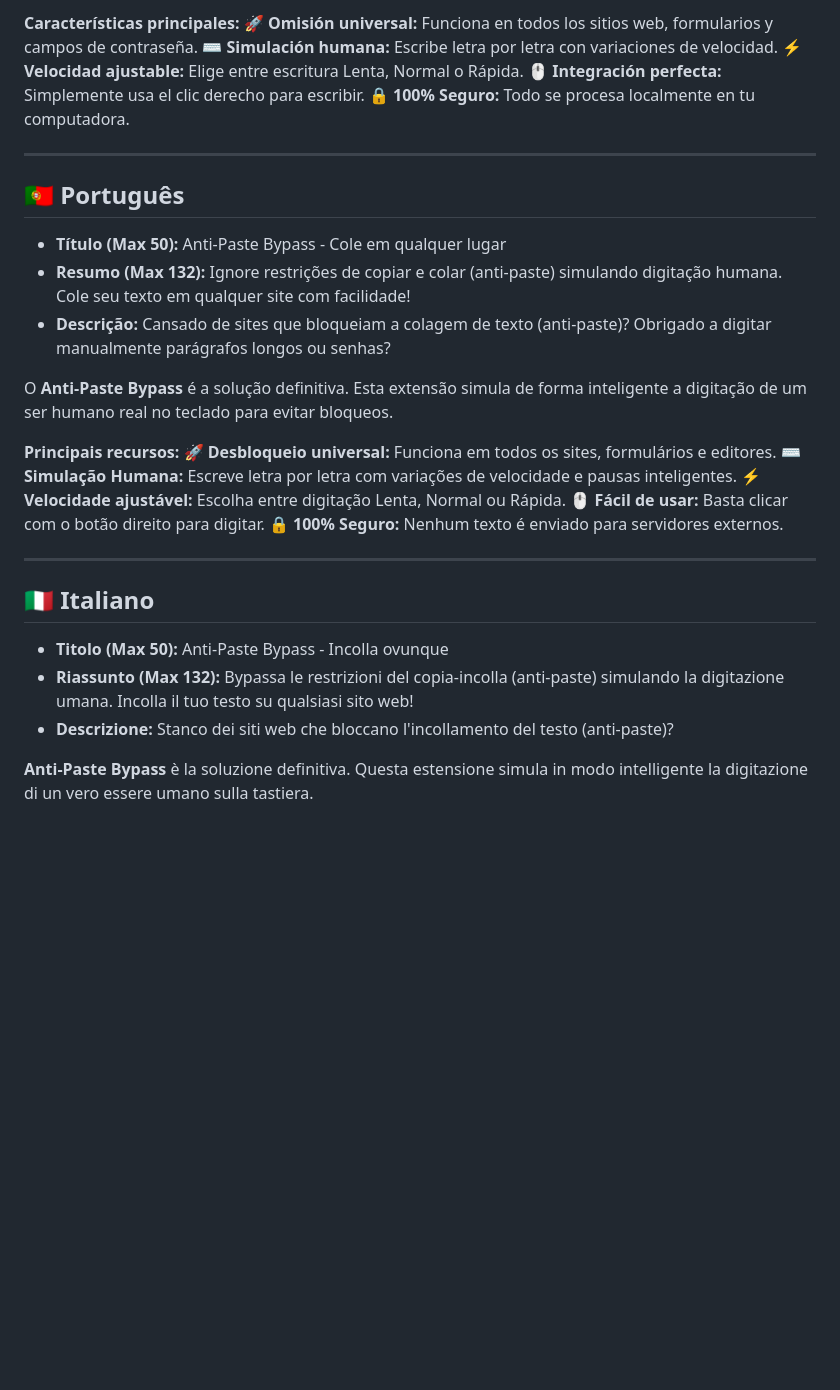
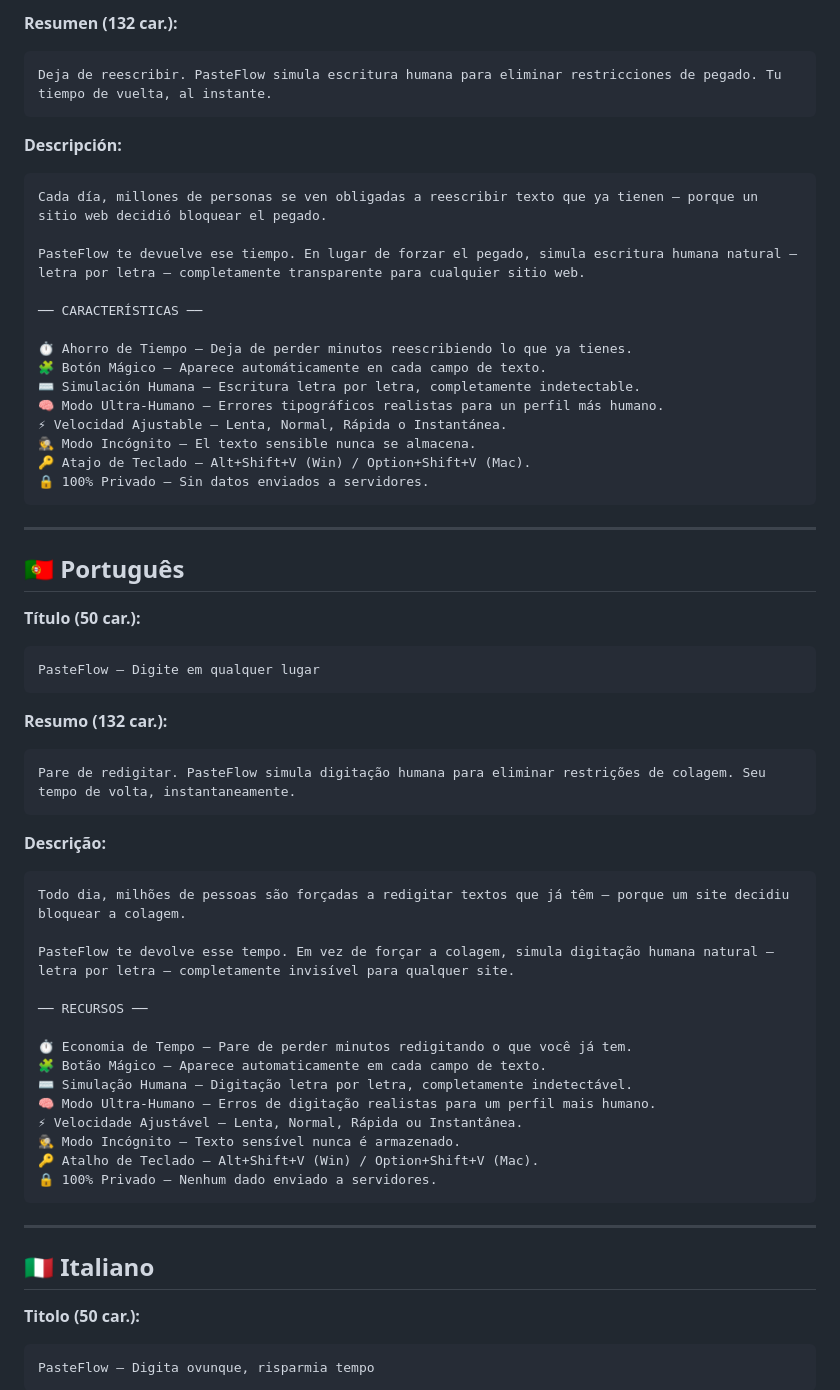
Before and after one commit to AlexisAMZ/antipaste-bypass, a Markdown page: CHROMEWEBSTORE.md, the part around one of its changes. GitHub-like rendering; blank space fills up the shorter version.

````diff
--- a/CHROMEWEBSTORE.md
+++ b/CHROMEWEBSTORE.md
@@ -48,35 +135,65 @@ Tired of websites that block you from pasting text (anti-paste)? Forced to manua
 
-**Características principales:**
-🚀 **Omisión universal:** Funciona en todos los sitios web, formularios y campos de contraseña.
-⌨️ **Simulación humana:** Escribe letra por letra con variaciones de velocidad.
-⚡ **Velocidad ajustable:** Elige entre escritura Lenta, Normal o Rápida.
-🖱️ **Integración perfecta:** Simplemente usa el clic derecho para escribir.
-🔒 **100% Seguro:** Todo se procesa localmente en tu computadora.
+**Resumen (132 car.):**
+```
+Deja de reescribir. PasteFlow simula escritura humana para eliminar restricciones de pegado. Tu tiempo de vuelta, al instante.
+```
+
+**Descripción:**
+```
+Cada día, millones de personas se ven obligadas a reescribir texto que ya tienen — porque un sitio web decidió bloquear el pegado.
+
+PasteFlow te devuelve ese tiempo. En lugar de forzar el pegado, simula escritura humana natural — letra por letra — completamente transparente para cualquier sitio web.
+
+── CARACTERÍSTICAS ──
+
+⏱️ Ahorro de Tiempo — Deja de perder minutos reescribiendo lo que ya tienes.
+🧩 Botón Mágico — Aparece automáticamente en cada campo de texto.
+⌨️ Simulación Humana — Escritura letra por letra, completamente indetectable.
+🧠 Modo Ultra-Humano — Errores tipográficos realistas para un perfil más humano.
+⚡ Velocidad Ajustable — Lenta, Normal, Rápida o Instantánea.
+🕵️ Modo Incógnito — El texto sensible nunca se almacena.
+🔑 Atajo de Teclado — Alt+Shift+V (Win) / Option+Shift+V (Mac).
+🔒 100% Privado — Sin datos enviados a servidores.
+```
 
 ---
 
 ## 🇵🇹 Português
-- **Título (Max 50):** Anti-Paste Bypass - Cole em qualquer lugar
-- **Resumo (Max 132):** Ignore restrições de copiar e colar (anti-paste) simulando digitação humana. Cole seu texto em qualquer site com facilidade!
-- **Descrição:**
-Cansado de sites que bloqueiam a colagem de texto (anti-paste)? Obrigado a digitar manualmente parágrafos longos ou senhas?
 
-O **Anti-Paste Bypass** é a solução definitiva. Esta extensão simula de forma inteligente a digitação de um ser humano real no teclado para evitar bloqueos.
+**Título (50 car.):**
+```
+PasteFlow — Digite em qualquer lugar
+```
 
-**Principais recursos:**
-🚀 **Desbloqueio universal:** Funciona em todos os sites, formulários e editores.
-⌨️ **Simulação Humana:** Escreve letra por letra com variações de velocidade e pausas inteligentes.
-⚡ **Velocidade ajustável:** Escolha entre digitação Lenta, Normal ou Rápida.
-🖱️ **Fácil de usar:** Basta clicar com o botão direito para digitar.
-🔒 **100% Seguro:** Nenhum texto é enviado para servidores externos.
+**Resumo (132 car.):**
+```
+Pare de redigitar. PasteFlow simula digitação humana para eliminar restrições de colagem. Seu tempo de volta, instantaneamente.
+```
+
+**Descrição:**
+```
+Todo dia, milhões de pessoas são forçadas a redigitar textos que já têm — porque um site decidiu bloquear a colagem.
+
+PasteFlow te devolve esse tempo. Em vez de forçar a colagem, simula digitação humana natural — letra por letra — completamente invisível para qualquer site.
+
+── RECURSOS ──
+
+⏱️ Economia de Tempo — Pare de perder minutos redigitando o que você já tem.
+🧩 Botão Mágico — Aparece automaticamente em cada campo de texto.
+⌨️ Simulação Humana — Digitação letra por letra, completamente indetectável.
+🧠 Modo Ultra-Humano — Erros de digitação realistas para um perfil mais humano.
+⚡ Velocidade Ajustável — Lenta, Normal, Rápida ou Instantânea.
+🕵️ Modo Incógnito — Texto sensível nunca é armazenado.
+🔑 Atalho de Teclado — Alt+Shift+V (Win) / Option+Shift+V (Mac).
+🔒 100% Privado — Nenhum dado enviado a servidores.
+```
 
 ---
 
 ## 🇮🇹 Italiano
-- **Titolo (Max 50):** Anti-Paste Bypass - Incolla ovunque
-- **Riassunto (Max 132):** Bypassa le restrizioni del copia-incolla (anti-paste) simulando la digitazione umana. Incolla il tuo testo su qualsiasi sito web!
-- **Descrizione:**
-Stanco dei siti web che bloccano l'incollamento del testo (anti-paste)?
 
-**Anti-Paste Bypass** è la soluzione definitiva. Questa estensione simula in modo intelligente la digitazione di un vero essere umano sulla tastiera.
+**Titolo (50 car.):**
+```
+PasteFlow — Digita ovunque, risparmia tempo
+```
 
````
Also changed, not shown: other parts of CHROMEWEBSTORE.md (+181 -56 lines).
